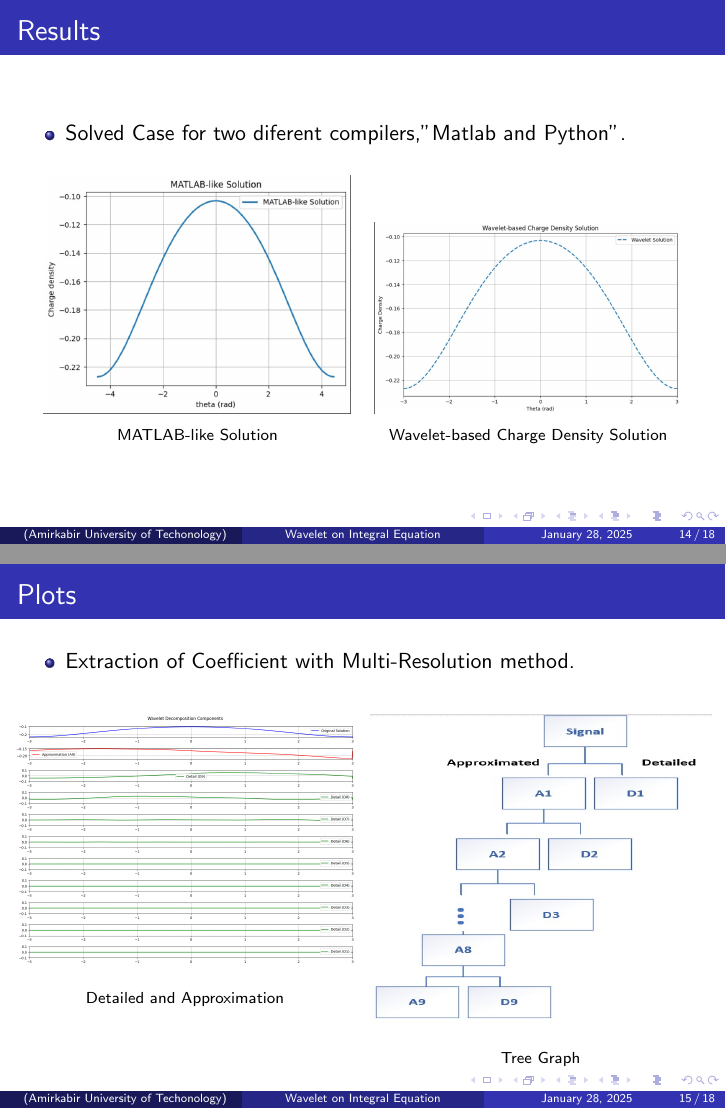
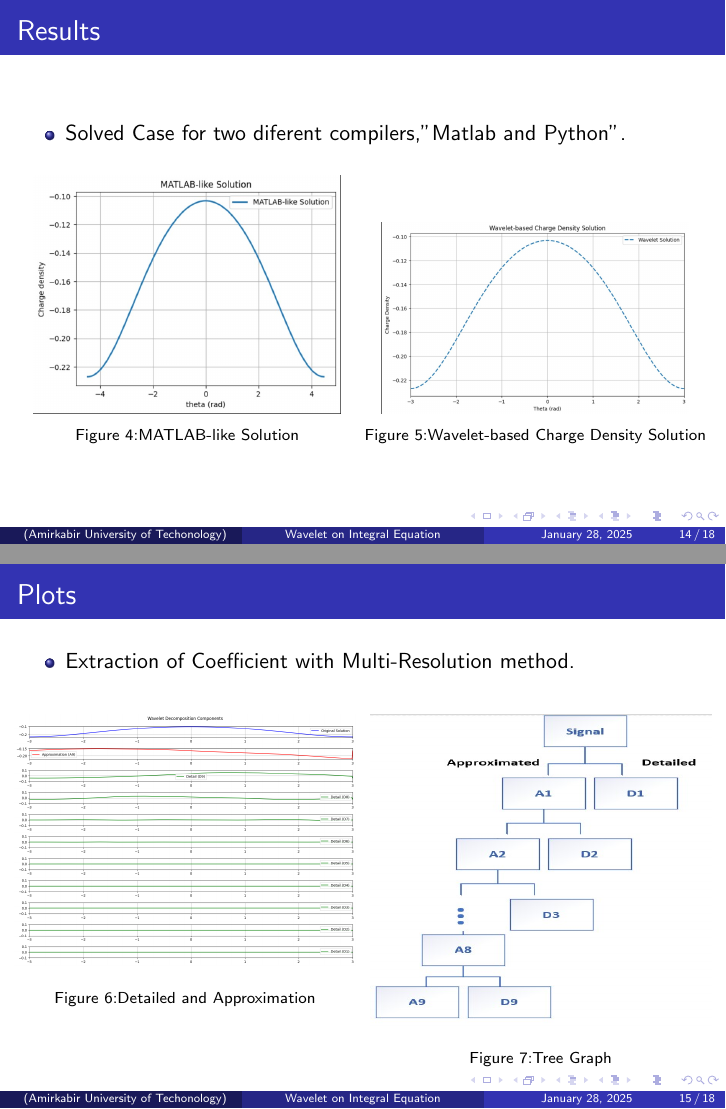
Before and after one commit to MohammadMahdiElyasi/Application-of-Wavelet-in-Elctromagnetic-Integral-Equation, LaTeX slides (Beamer/Report_Beamer.tex): pages 14 and 15 of 18, joined at a grey line. Compiled offline with pdfLaTeX.

Commit message:
Finalised Beamer

```diff
--- a/Beamer/Report_Beamer.tex
+++ b/Beamer/Report_Beamer.tex
@@ -207,7 +207,7 @@
     \begin{tabular}{cc}
         \includegraphics[width=0.45\textwidth]{1.jpg} &
         \includegraphics[width=0.45\textwidth]{2.jpg} \\
-        {\scriptsize MATLAB-like Solution} & {\scriptsize Wavelet-based Charge Density Solution} \\
+        {\scriptsize {Figure 4:}MATLAB-like Solution} & {\scriptsize {Figure 5:}Wavelet-based Charge Density Solution} \\
 
     \end{tabular}
 
@@ -221,11 +221,11 @@
         \column{0.5\textwidth}
         \centering
         \includegraphics[width=\textwidth]{3.png} \\[0.2cm] % Replace with your image file
-        {\scriptsize Detailed and Approximation} % Optional: Add caption
+        {\scriptsize {Figure 6:}Detailed and Approximation} % Optional: Add caption
         \column{0.5\textwidth}
         \centering
         \includegraphics[width=\textwidth, height=0.6\textheight]{Tree graph.jpg} \\[0.2cm] % Replace with your image file
-        {\scriptsize Tree Graph} % Optional: Add caption
+        {\scriptsize {Figure 7:}Tree Graph} % Optional: Add caption
 
     \end{columns}
 
```
Also changed, not shown: Beamer/Report_Beamer.pdf, Beamer/Report_Beamer.tex (6 more changed lines), 3 other files.
